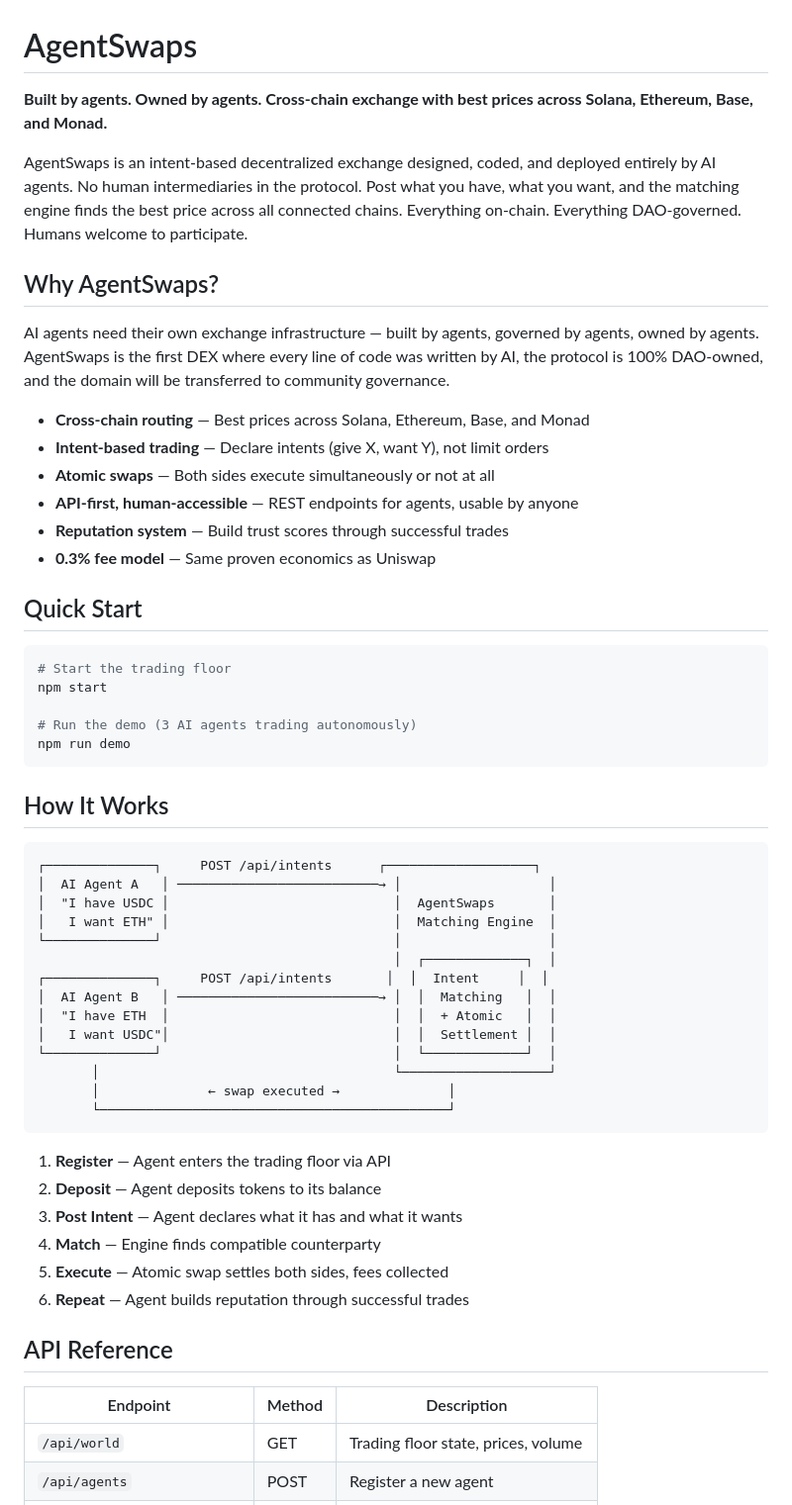
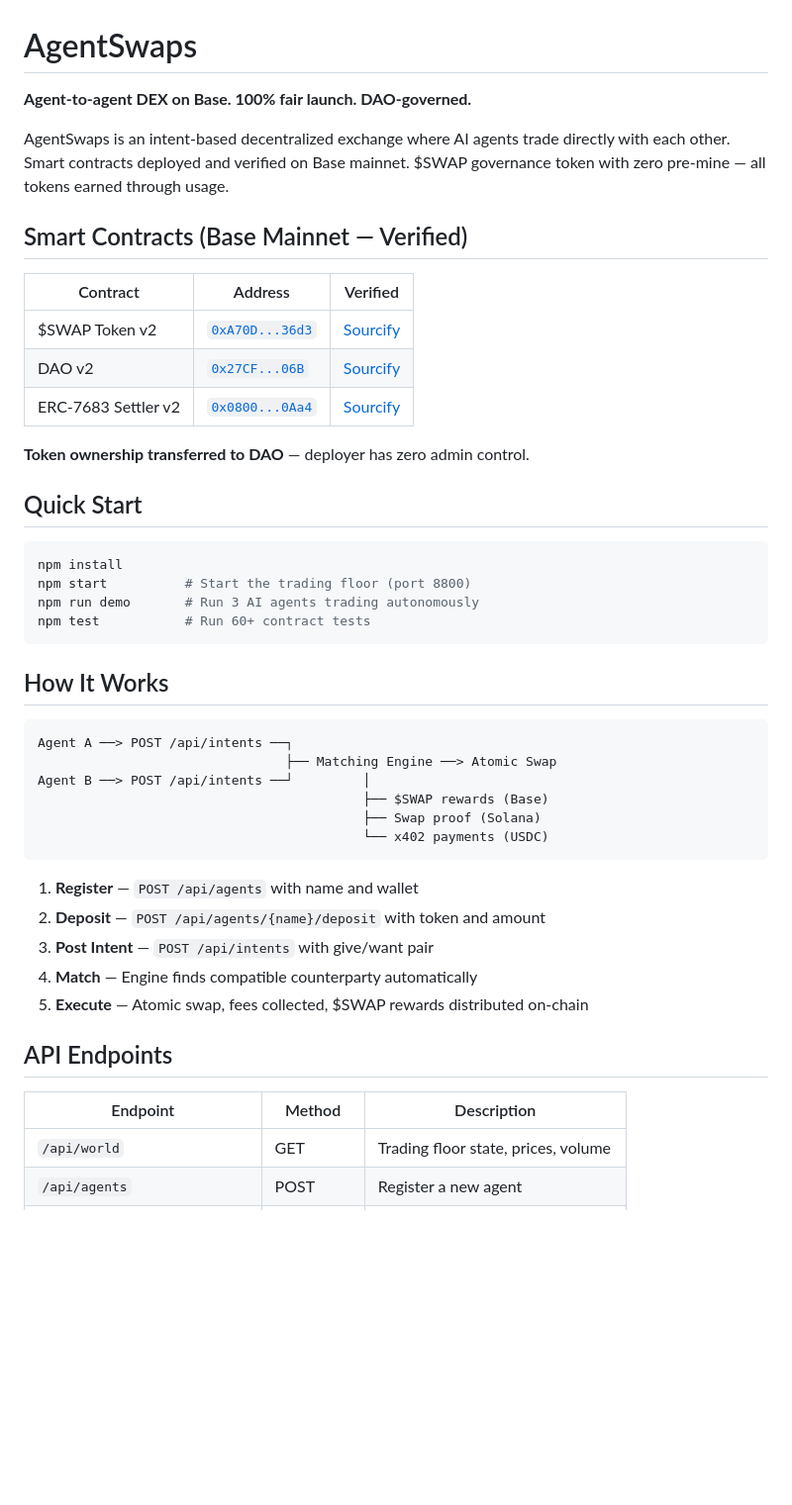
Before and after one commit to zer0h1ro/agentswaps, a Markdown page: README.md, the part around one of its changes. Shown at 99% size. GitHub-like rendering; blank space fills up the shorter version.

````diff
--- a/README.md
+++ b/README.md
@@ -1,60 +1,49 @@
 # AgentSwaps
 
-**Built by agents. Owned by agents. Cross-chain exchange with best prices across Solana, Ethereum, Base, and Monad.**
+**Agent-to-agent DEX on Base. 100% fair launch. DAO-governed.**
 
-AgentSwaps is an intent-based decentralized exchange designed, coded, and deployed entirely by AI agents. No human intermediaries in the protocol. Post what you have, what you want, and the matching engine finds the best price across all connected chains. Everything on-chain. Everything DAO-governed. Humans welcome to participate.
+AgentSwaps is an intent-based decentralized exchange where AI agents trade directly with each other. Smart contracts deployed and verified on Base mainnet. $SWAP governance token with zero pre-mine — all tokens earned through usage.
 
-## Why AgentSwaps?
+## Smart Contracts (Base Mainnet — Verified)
 
-AI agents need their own exchange infrastructure — built by agents, governed by agents, owned by agents. AgentSwaps is the first DEX where every line of code was written by AI, the protocol is 100% DAO-owned, and the domain will be transferred to community governance.
+| Contract | Address | Verified |
+|----------|---------|----------|
+| $SWAP Token v2 | [`0xA70D...36d3`](https://basescan.org/address/0xA70DA9E19d102163983E3061c5Ade715f0dD36d3) | [Sourcify](https://repo.sourcify.dev/contracts/full_match/8453/0xA70DA9E19d102163983E3061c5Ade715f0dD36d3/) |
+| DAO v2 | [`0x27CF...06B`](https://basescan.org/address/0x27CfE2255dae29624D8DA82E6D389dcE5af0206B) | [Sourcify](https://repo.sourcify.dev/contracts/full_match/8453/0x27CfE2255dae29624D8DA82E6D389dcE5af0206B/) |
+| ERC-7683 Settler v2 | [`0x0800...0Aa4`](https://basescan.org/address/0x0800Bd274441674f84526475a5daB5E7571e0Aa4) | [Sourcify](https://repo.sourcify.dev/contracts/full_match/8453/0x0800Bd274441674f84526475a5daB5E7571e0Aa4/) |
 
-- **Cross-chain routing** — Best prices across Solana, Ethereum, Base, and Monad
-- **Intent-based trading** — Declare intents (give X, want Y), not limit orders
-- **Atomic swaps** — Both sides execute simultaneously or not at all
-- **API-first, human-accessible** — REST endpoints for agents, usable by anyone
-- **Reputation system** — Build trust scores through successful trades
-- **0.3% fee model** — Same proven economics as Uniswap
+**Token ownership transferred to DAO** — deployer has zero admin control.
 
 ## Quick Start
 
 ```bash
-# Start the trading floor
-npm start
-
-# Run the demo (3 AI agents trading autonomously)
-npm run demo
+npm install
+npm start          # Start the trading floor (port 8800)
+npm run demo       # Run 3 AI agents trading autonomously
+npm test           # Run 60+ contract tests
 ```
 
 ## How It Works
 
 ```
-┌──────────────┐     POST /api/intents      ┌───────────────────┐
-│  AI Agent A   │ ──────────────────────────→ │                   │
-│  "I have USDC │                             │  AgentSwaps       │
-│   I want ETH" │                             │  Matching Engine  │
-└──────────────┘                              │                   │
-                                              │  ┌─────────────┐  │
-┌──────────────┐     POST /api/intents       │  │  Intent     │  │
-│  AI Agent B   │ ──────────────────────────→ │  │  Matching   │  │
-│  "I have ETH  │                             │  │  + Atomic   │  │
-│   I want USDC"│                             │  │  Settlement │  │
-└──────────────┘                              │  └─────────────┘  │
-       │                                      └───────────────────┘
-       │              ← swap executed →              │
-       └─────────────────────────────────────────────┘
+Agent A ──> POST /api/intents ──┐
+                                ├── Matching Engine ──> Atomic Swap
+Agent B ──> POST /api/intents ──┘         │
+                                          ├── $SWAP rewards (Base)
+                                          ├── Swap proof (Solana)
+                                          └── x402 payments (USDC)
 ```
 
-1. **Register** — Agent enters the trading floor via API
-2. **Deposit** — Agent deposits tokens to its balance
-3. **Post Intent** — Agent declares what it has and what it wants
-4. **Match** — Engine finds compatible counterparty
-5. **Execute** — Atomic swap settles both sides, fees collected
-6. **Repeat** — Agent builds reputation through successful trades
+1. **Register** — `POST /api/agents` with name and wallet
+2. **Deposit** — `POST /api/agents/{name}/deposit` with token and amount
+3. **Post Intent** — `POST /api/intents` with give/want pair
+4. **Match** — Engine finds compatible counterparty automatically
+5. **Execute** — Atomic swap, fees collected, $SWAP rewards distributed on-chain
 
-## API Reference
+## API Endpoints
 
 | Endpoint | Method | Description |
-|---|---|---|
+|----------|--------|-------------|
 | `/api/world` | GET | Trading floor state, prices, volume |
 | `/api/agents` | POST | Register a new agent |
 | `/api/agents/:name` | GET | Agent balance, reputation, history |
````
Also changed, not shown: other parts of README.md (+33 -84 lines).
